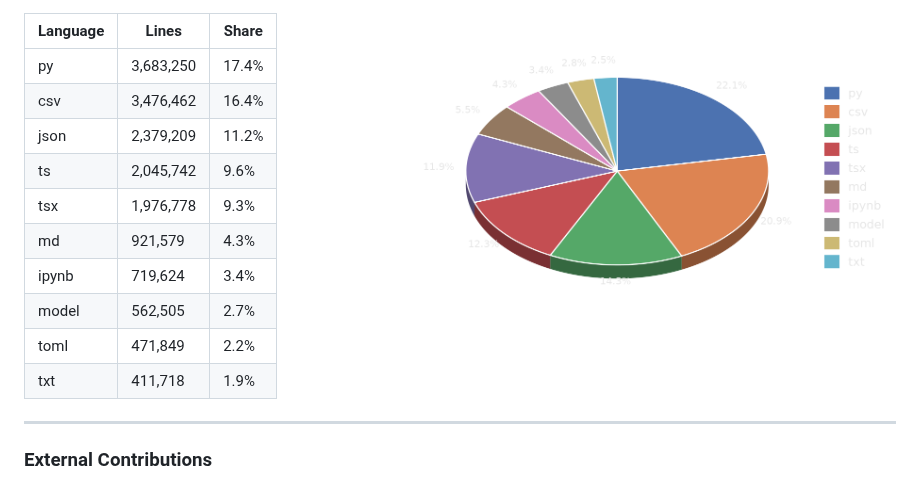
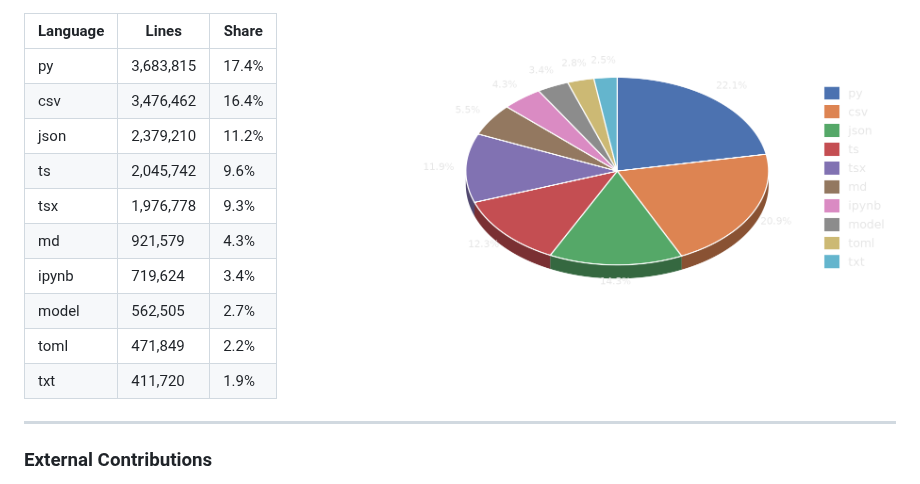
Before and after one commit to Dhiyaahaq33/Dhiyaahaq33, a Markdown page: README.md, the part around one of its changes. Drawn GitHub-style; pictures changed too: loc-chart.png.

Commit message:
chore: auto-refresh LOC and contributions

```diff
--- a/README.md
+++ b/README.md
@@ -49,16 +49,16 @@ Literal line counts (`wc -l`) across all repositories, own work + forks combined
 
 | Language | Lines | Share |
 |---|---|---|
-| py | 3,683,250 | 17.4% |
+| py | 3,683,815 | 17.4% |
 | csv | 3,476,462 | 16.4% |
-| json | 2,379,209 | 11.2% |
+| json | 2,379,210 | 11.2% |
 | ts | 2,045,742 | 9.6% |
 | tsx | 1,976,778 | 9.3% |
 | md | 921,579 | 4.3% |
 | ipynb | 719,624 | 3.4% |
 | model | 562,505 | 2.7% |
 | toml | 471,849 | 2.2% |
-| txt | 411,718 | 1.9% |
+| txt | 411,720 | 1.9% |
 <!-- LOC-END -->
 
 ---
```
Also changed, not shown: other parts of README.md (+1 -1 lines), 1 other file.
